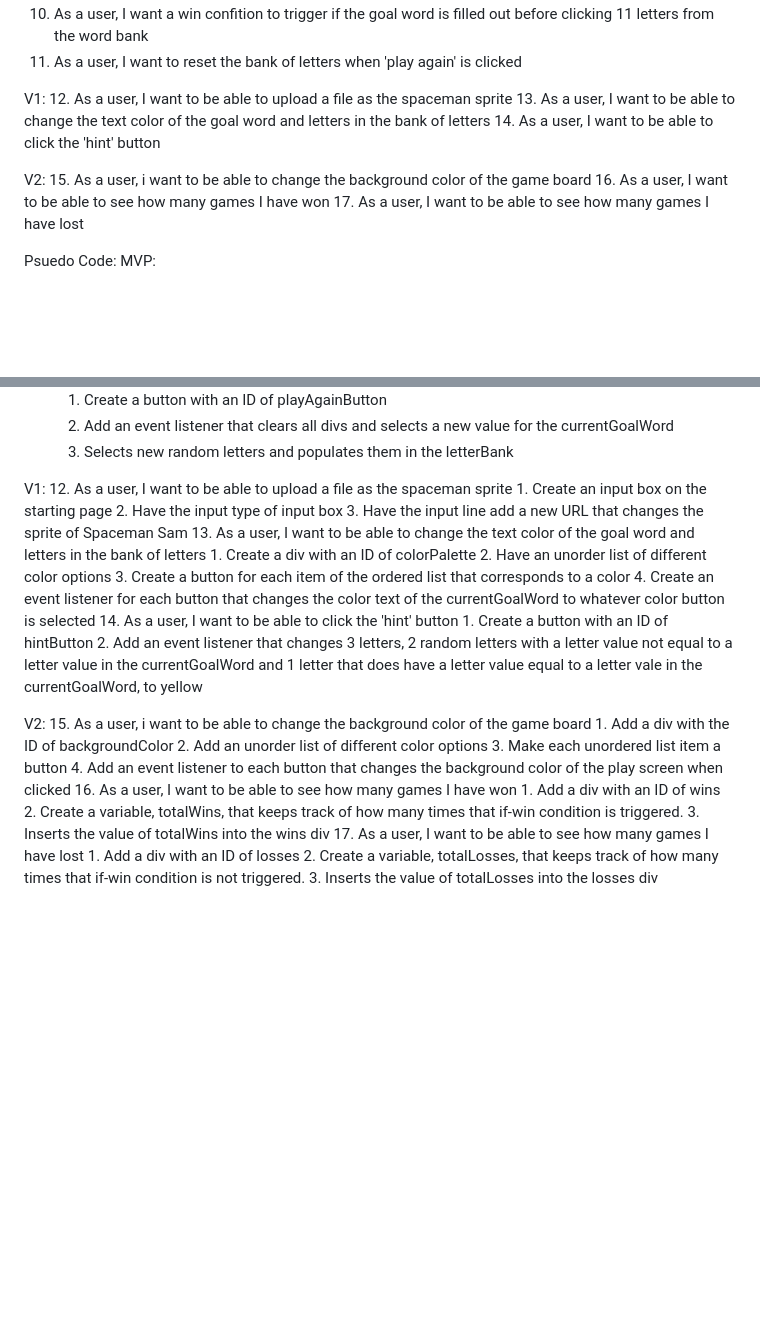
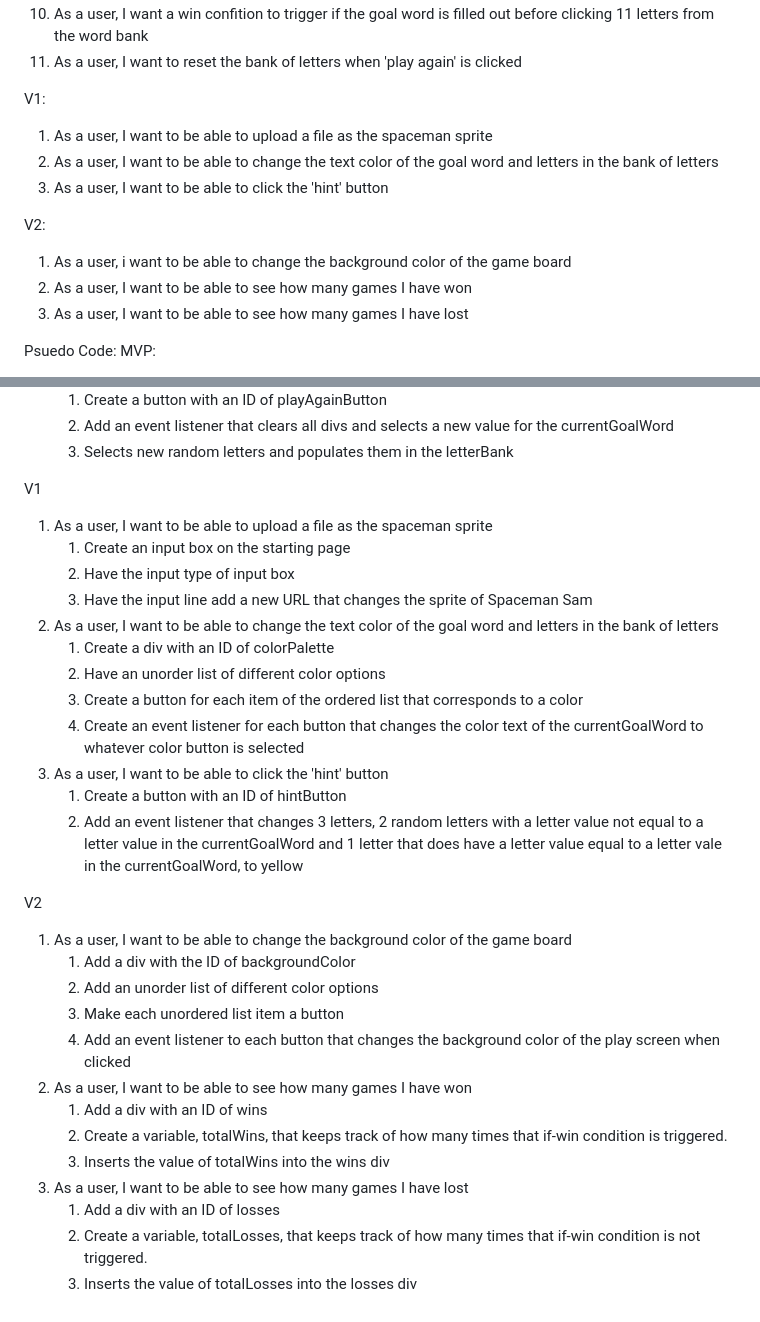
Before and after one commit to QLee2112/Project-1---Spaceman-Sam, a Markdown page: README.md, 2 parts joined by grey strips. GitHub-like rendering; blank space fills up the shorter version.

Commit message:
Formatting take 4

```diff
--- a/README.md
+++ b/README.md
@@ -23,14 +23,14 @@ MVP:
 11. As a user, I want to reset the bank of letters when 'play again' is clicked
 
 V1:
-12. As a user, I want to be able to upload a file as the spaceman sprite
-13. As a user, I want to be able to change the text color of the goal word and letters in the bank of letters
-14. As a user, I want to be able to click the 'hint' button
+1. As a user, I want to be able to upload a file as the spaceman sprite
+2. As a user, I want to be able to change the text color of the goal word and letters in the bank of letters
+3. As a user, I want to be able to click the 'hint' button
 
 V2:
-15. As a user, i want to be able to change the background color of the game board
-16. As a user, I want to be able to see how many games I have won
-17. As a user, I want to be able to see how many games I have lost
+1. As a user, i want to be able to change the background color of the game board
+2. As a user, I want to be able to see how many games I have won
+3. As a user, I want to be able to see how many games I have lost
 
 Psuedo Code:
 MVP:
@@ -71,31 +71,31 @@ MVP:
     2. Add an event listener that clears all divs and selects a new value for the currentGoalWord
     3. Selects new random letters and populates them in the letterBank
 
-V1:
-12. As a user, I want to be able to upload a file as the spaceman sprite
+V1
+1. As a user, I want to be able to upload a file as the spaceman sprite
     1. Create an input box on the starting page
     2. Have the input type of input box
     3. Have the input line add a new URL that changes the sprite of Spaceman Sam
-13. As a user, I want to be able to change the text color of the goal word and letters in the bank of letters
+2. As a user, I want to be able to change the text color of the goal word and letters in the bank of letters
     1. Create a div with an ID of colorPalette
     2. Have an unorder list of different color options
     3. Create a button for each item of the ordered list that corresponds to a color
     4. Create an event listener for each button that changes the color text of the currentGoalWord to whatever color button is selected
-14. As a user, I want to be able to click the 'hint' button
+3. As a user, I want to be able to click the 'hint' button
     1. Create a button with an ID of hintButton
     2. Add an event listener that changes 3 letters, 2 random letters with a letter value not equal to a letter value in the currentGoalWord and 1 letter that does have a letter value equal to a letter vale in the currentGoalWord, to yellow
 
-V2:
-15. As a user, i want to be able to change the background color of the game board
+V2
+1. As a user, I want to be able to change the background color of the game board
     1. Add a div with the ID of backgroundColor
     2. Add an unorder list of different color options
     3. Make each unordered list item a button
     4. Add an event listener to each button that changes the background color of the play screen when clicked
-16. As a user, I want to be able to see how many games I have won
+2. As a user, I want to be able to see how many games I have won
     1. Add a div with an ID of wins
     2. Create a variable, totalWins, that keeps track of how many times that if-win condition is triggered.
     3. Inserts the value of totalWins into the wins div
-17. As a user, I want to be able to see how many games I have lost
+3. As a user, I want to be able to see how many games I have lost
     1. Add a div with an ID of losses
     2. Create a variable, totalLosses, that keeps track of how many times that if-win condition is not triggered.
     3. Inserts the value of totalLosses into the losses div
```
